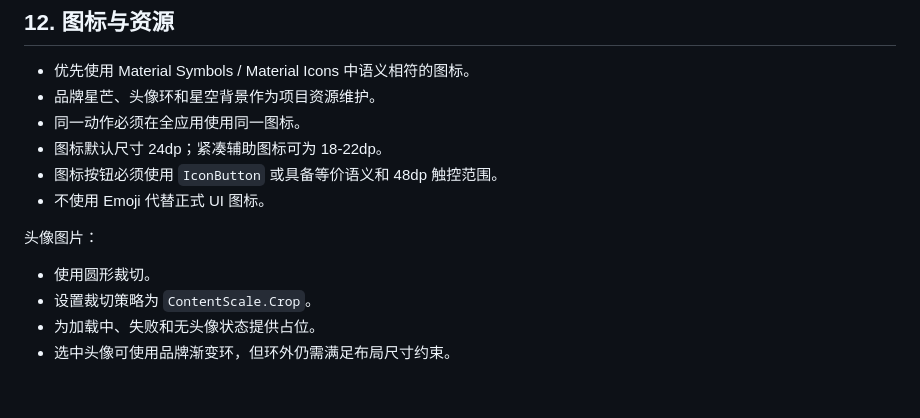
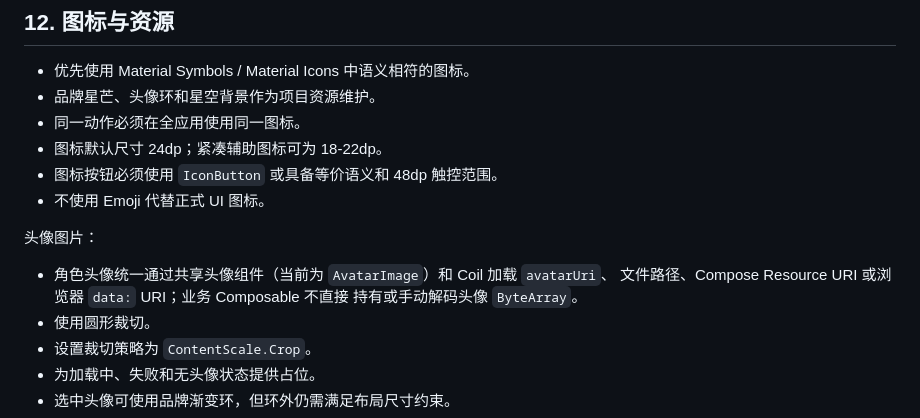
Before and after one commit to KaiXuan666/StarRailChatBox, a Markdown page: UI-Design.md, the part around the change. Rendered like a GitHub page; blank space fills up the shorter version.

```diff
--- a/UI-Design.md
+++ b/UI-Design.md
@@ -595,6 +595,9 @@ sealed interface ChatMessageUiModel {
 
 头像图片：
 
+- 角色头像统一通过共享头像组件（当前为 `AvatarImage`）和 Coil 加载 `avatarUri`、
+  文件路径、Compose Resource URI 或浏览器 `data:` URI；业务 Composable 不直接
+  持有或手动解码头像 `ByteArray`。
 - 使用圆形裁切。
 - 设置裁切策略为 `ContentScale.Crop`。
 - 为加载中、失败和无头像状态提供占位。
```
Also changed, not shown: AGENTS.md (+11 -3 lines).
